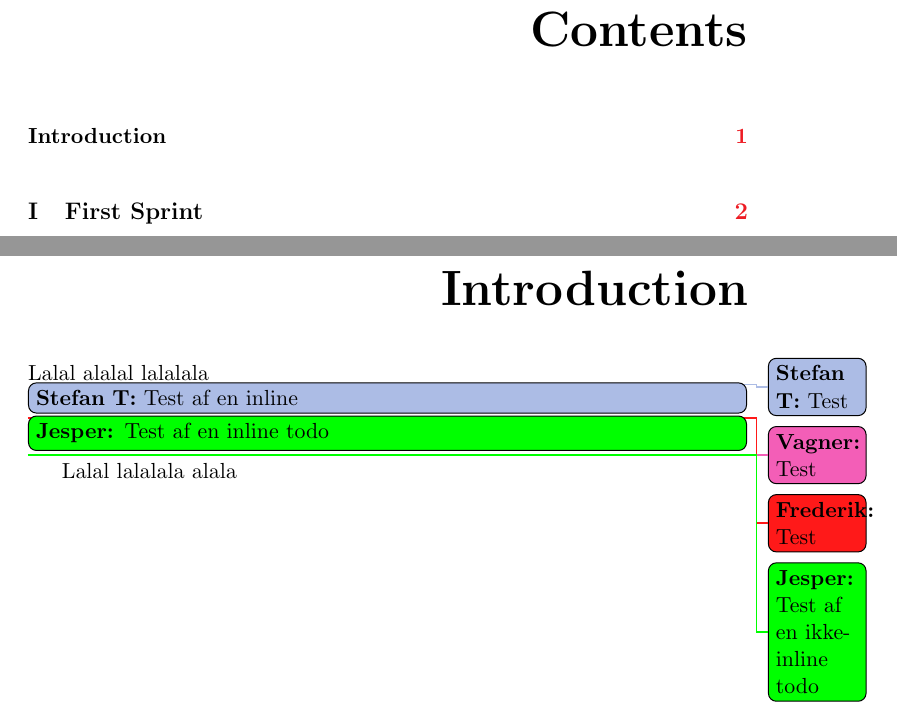
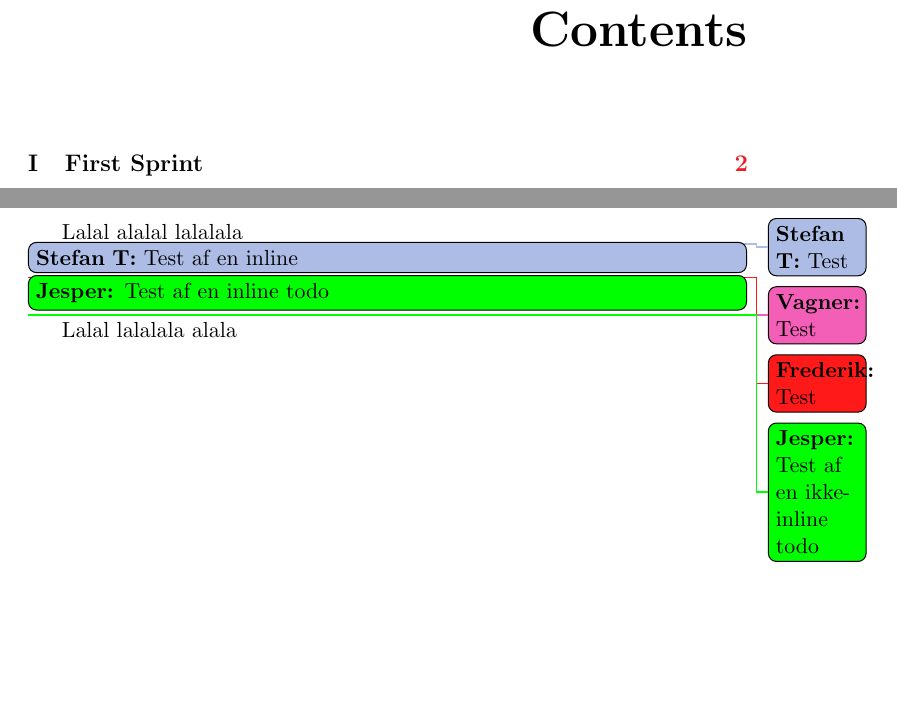
Before and after one commit to frmi/sw605f14-latex, a LaTeX thesis (master.tex, which reads documents/02-Introduction/index.tex): two parts of pages 6 and 8 of 45, joined at a grey line, cut so that both start at the same text, the shorter picture padded with empty space. Compiled offline with pdfLaTeX.

Commit message:
Moved chapter settings to master file

```diff
--- a/documents/02-Introduction/index.tex
+++ b/documents/02-Introduction/index.tex
@@ -1,5 +1 @@
-\newcommand{\headerIntroduction}{Introduction}
-
-\chapter*{\headerIntroduction}\label{chap:introduction}
-\addcontentsline{toc}{chapter}{\headerIntroduction}
 \input{documents/02-Introduction/introduction}
```
